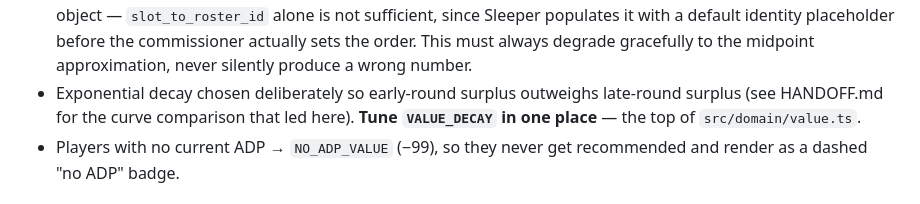
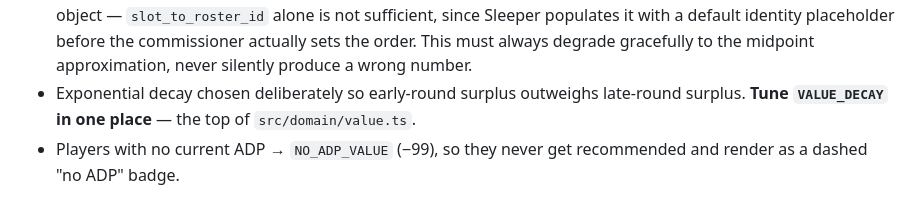
Before and after one commit to garrett-pdx/keeper-draft-board, a Markdown page: CLAUDE.md, the part around the change. Drawn GitHub-style.

```diff
--- a/CLAUDE.md
+++ b/CLAUDE.md
@@ -146,8 +146,7 @@ pure `domain/*` functions; `domain/*` and `api/sleeper.ts`'s pure parts import n
   the order. This must always degrade gracefully to the midpoint approximation, never
   silently produce a wrong number.
 - Exponential decay chosen deliberately so early-round surplus outweighs late-round
-  surplus (see HANDOFF.md for the curve comparison that led here). **Tune `VALUE_DECAY`
-  in one place** — the top of `src/domain/value.ts`.
+  surplus. **Tune `VALUE_DECAY` in one place** — the top of `src/domain/value.ts`.
 - Players with no current ADP → `NO_ADP_VALUE` (−99), so they never get recommended and
   render as a dashed "no ADP" badge.
 
```
Also changed, not shown: HANDOFF.md (deleted, +0 -122 lines), README.md (+1 -1 lines).
